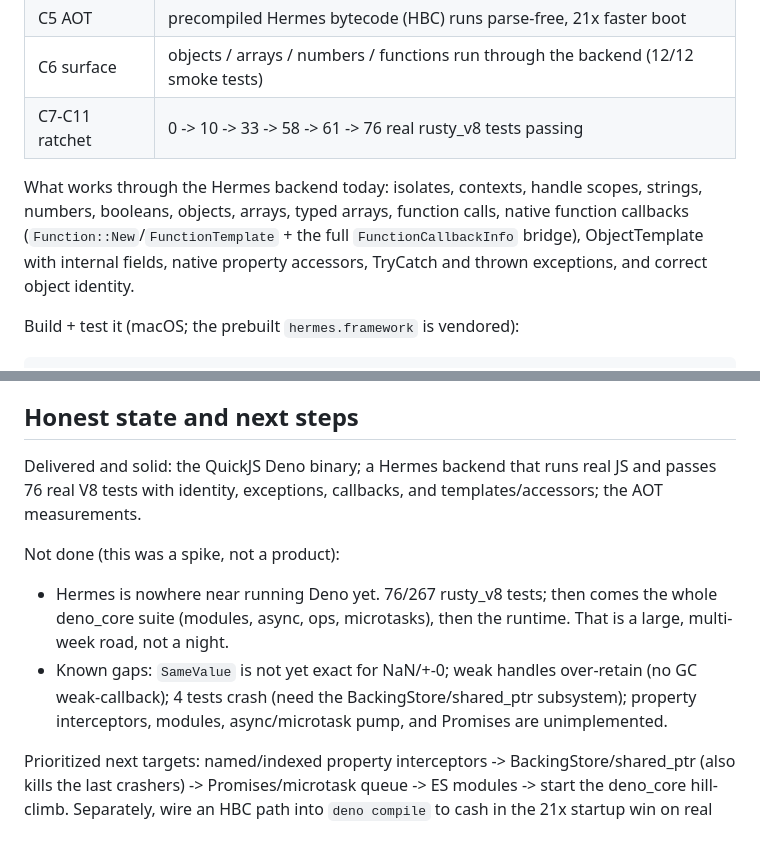
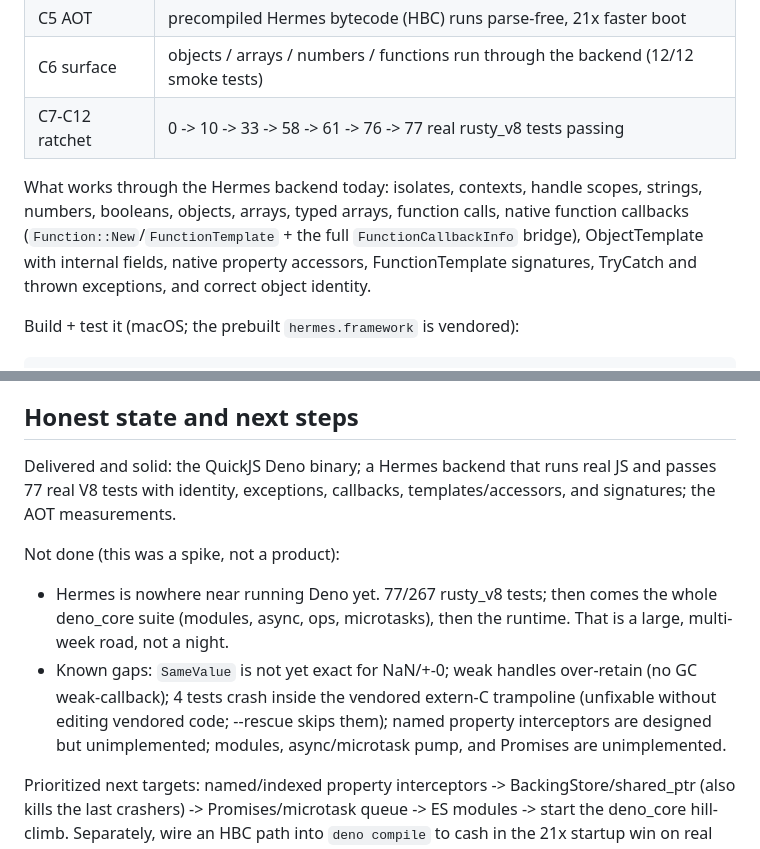
Before and after one commit to littledivy/v8x, a Markdown page: docs/hermes-spike/SUMMARY.md, 2 parts joined by grey strips. Rendered like a GitHub page.

```diff
--- a/docs/hermes-spike/SUMMARY.md
+++ b/docs/hermes-spike/SUMMARY.md
@@ -34,12 +34,13 @@ C-ABI as the JSC and QuickJS backends. Progression in one night:
 | C4 identity | object identity solved (`strictEquals` + hidden-symbol-id `GetIdentityHash`) |
 | C5 AOT | precompiled Hermes bytecode (HBC) runs parse-free, 21x faster boot |
 | C6 surface | objects / arrays / numbers / functions run through the backend (12/12 smoke tests) |
-| C7-C11 ratchet | 0 -> 10 -> 33 -> 58 -> 61 -> 76 real rusty_v8 tests passing |
+| C7-C12 ratchet | 0 -> 10 -> 33 -> 58 -> 61 -> 76 -> 77 real rusty_v8 tests passing |
 
 What works through the Hermes backend today: isolates, contexts, handle scopes, strings, numbers,
 booleans, objects, arrays, typed arrays, function calls, native function callbacks
 (`Function::New`/`FunctionTemplate` + the full `FunctionCallbackInfo` bridge), ObjectTemplate with
-internal fields, native property accessors, TryCatch and thrown exceptions, and correct object identity.
+internal fields, native property accessors, FunctionTemplate signatures, TryCatch and thrown
+exceptions, and correct object identity.
 
 Build + test it (macOS; the prebuilt `hermes.framework` is vendored):
 
@@ -71,14 +72,15 @@ replay-tape pain entirely.
 
 ## Honest state and next steps
 
-Delivered and solid: the QuickJS Deno binary; a Hermes backend that runs real JS and passes 76 real
-V8 tests with identity, exceptions, callbacks, and templates/accessors; the AOT measurements.
+Delivered and solid: the QuickJS Deno binary; a Hermes backend that runs real JS and passes 77 real
+V8 tests with identity, exceptions, callbacks, templates/accessors, and signatures; the AOT measurements.
 
 Not done (this was a spike, not a product):
-- Hermes is nowhere near running Deno yet. 76/267 rusty_v8 tests; then comes the whole deno_core suite
+- Hermes is nowhere near running Deno yet. 77/267 rusty_v8 tests; then comes the whole deno_core suite
   (modules, async, ops, microtasks), then the runtime. That is a large, multi-week road, not a night.
 - Known gaps: `SameValue` is not yet exact for NaN/+-0; weak handles over-retain (no GC weak-callback);
-  4 tests crash (need the BackingStore/shared_ptr subsystem); property interceptors, modules,
+  4 tests crash inside the vendored extern-C trampoline (unfixable without editing vendored code;
+  --rescue skips them); named property interceptors are designed but unimplemented; modules,
   async/microtask pump, and Promises are unimplemented.
 
 Prioritized next targets: named/indexed property interceptors -> BackingStore/shared_ptr (also kills the last crashers) -> Promises/microtask queue -> ES modules ->
```
Also changed, not shown: docs/hermes-spike/NOTES.md (+17 -1 lines).
